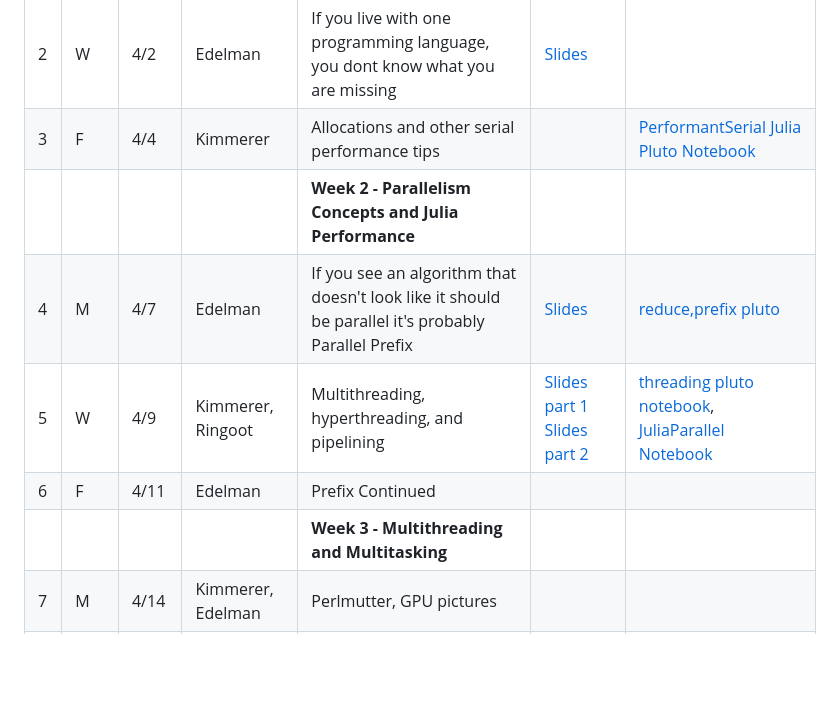
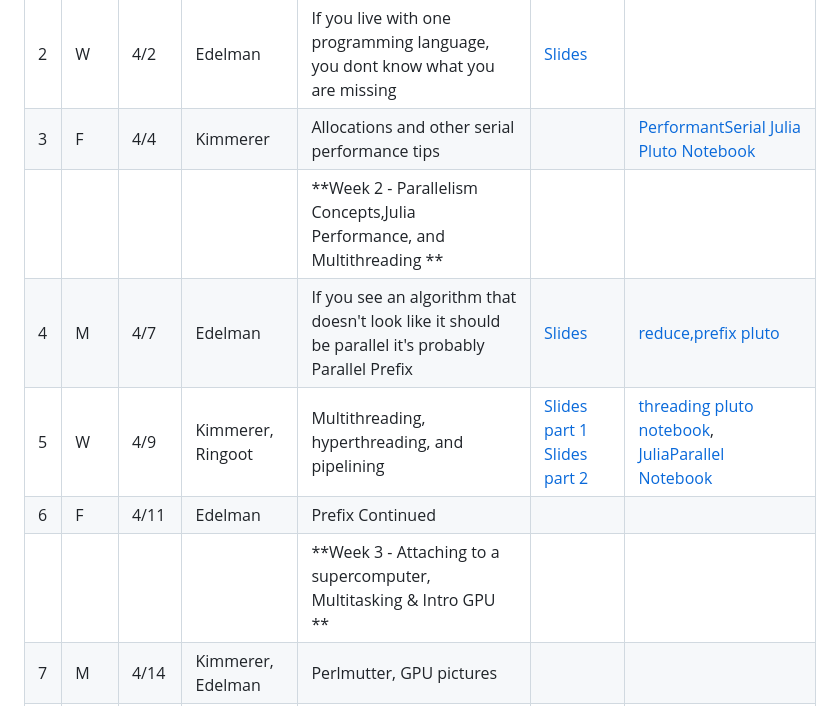
Before and after one commit to mitmath/Parallel-Computing-Spoke, a Markdown page: README.md, the part around the change. Rendered like a GitHub page; blank space fills up the shorter version.

```diff
--- a/README.md
+++ b/README.md
@@ -49,11 +49,11 @@ By the end of the course students will be able to use Julia to write write porta
 | 1  |   M  |  3/31     |      Edelman              |    Parallel Computing may not be what you think, [top500](https://top500.org/), matmul vs matadd | [Intro](https://docs.google.com/presentation/d/1jkJqieNuWh4_Yx6Ura3xiGUc0NmaDK6a6J_zQJfQoEU/edit?usp=sharing)|  [Language Horse Race](https://github.com/mitmath/JuliaComputation/blob/Fall24/notebooks/3_Julia%20is%20fast.ipynb)  |
 | 2  |   W  |  4/2     |      Edelman              | If you live with one programming language, you dont know what you are missing   | [Slides](https://docs.google.com/presentation/d/16Zf_SnDNlUmcCdqoaDeyAQmmqpxC66k646DCm3BXt1o/edit?usp=sharing)||                                                             |
 | 3  |   F  |  4/4     |      Kimmerer              |  Allocations and other serial performance tips | | [PerformantSerial Julia Pluto Notebook](https://mitmath.github.io/Parallel-Computing-Spoke/notebooks/PerformantSerialJulia.html)
-|    |       |          |                            |  **Week 2 - Parallelism Concepts and Julia Performance**|
+|    |       |          |                            |  **Week 2 - Parallelism Concepts,Julia Performance, and Multithreading **|
 | 4 |   M  |  4/7    |      Edelman              |   If you see an algorithm that doesn't look like it should be parallel it's probably Parallel Prefix | [Slides](https://github.com/mitmath/18337/blob/master/lecture10/prefix.pptx)  | [reduce,prefix pluto](https://mitmath.github.io/18337/lecture9/reduce_prefix.html)|
 | 5 |  W  |   4/9     |   Kimmerer, Ringoot       | Multithreading, hyperthreading, and pipelining   |   [Slides part 1](https://github.com/mitmath/Parallel-Computing-Spoke/blob/main/lectures/Lecture%2004_09_part1.pdf) [Slides part 2](lectures/04_09_2025%20-%20Threading.pdf)| [threading pluto notebook](https://mitmath.github.io/Parallel-Computing-Spoke/notebooks/ThreadingNotebook.html), [JuliaParallel Notebook](https://github.com/JuliaParallel/julia-hpc-tutorial-sc24/blob/main/parts/multithreading/multithreading.ipynb) |
 | 6 |  F  |   4/11    |   Edelman       | Prefix Continued  |    |
-|    |       |          |                            |  **Week 3 -  Multithreading and Multitasking**|
+|    |       |          |                            |  **Week 3 - Attaching to a  supercomputer, Multitasking & Intro GPU  **|
 | 7 |  M |   4/14   | Kimmerer, Edelman      | Perlmutter, GPU pictures |    |
 | 8 | W | 4/16 | Alomairy | GPU background | [gpu slides](https://docs.google.com/presentation/d/1GG7PMXWD4A5citjWOnRm881pS5NtCyRc/edit#slide=id.p1)
 |    |       |          |                            |  **Week 4 - GPU Computing**|
```
